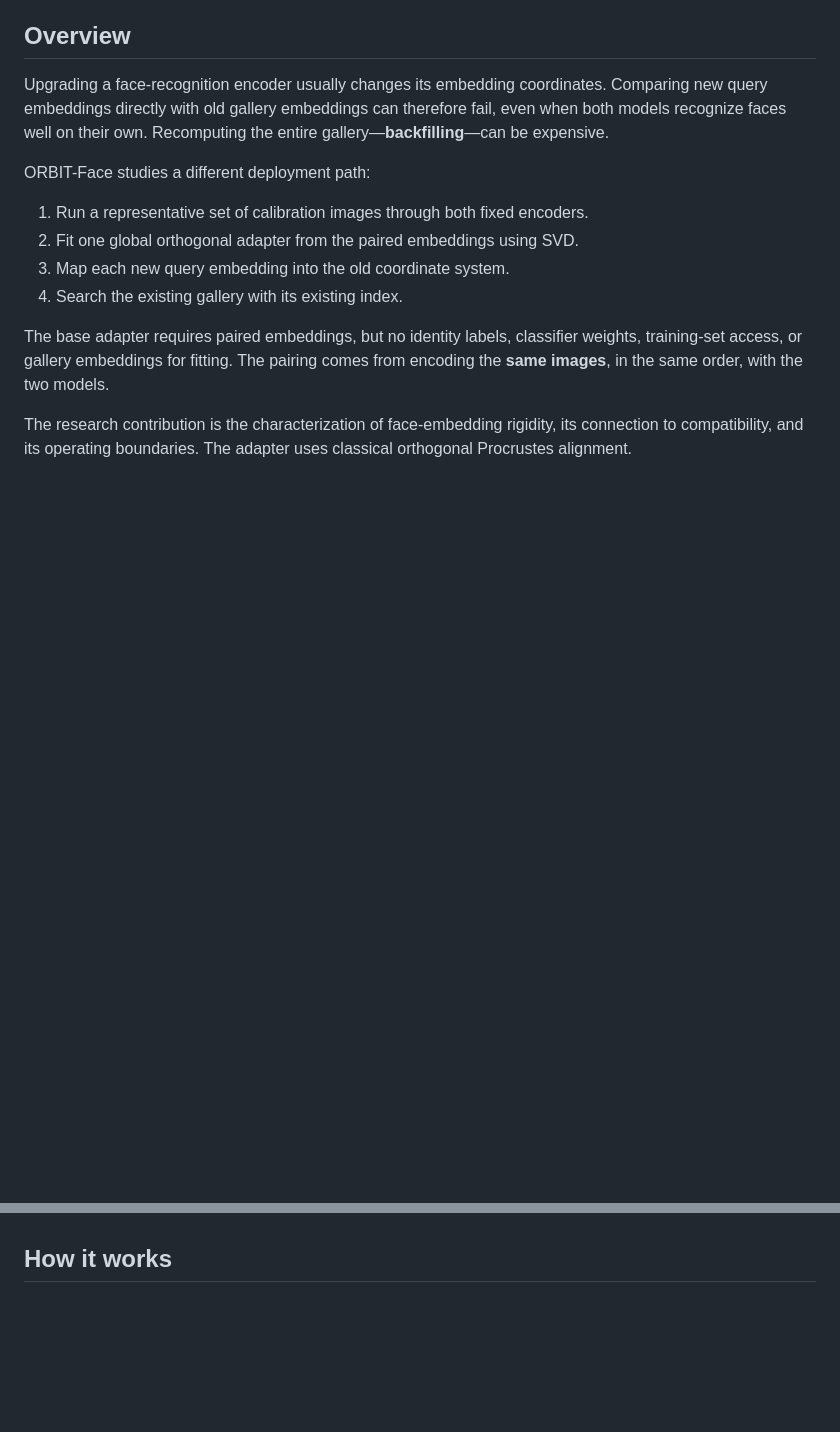
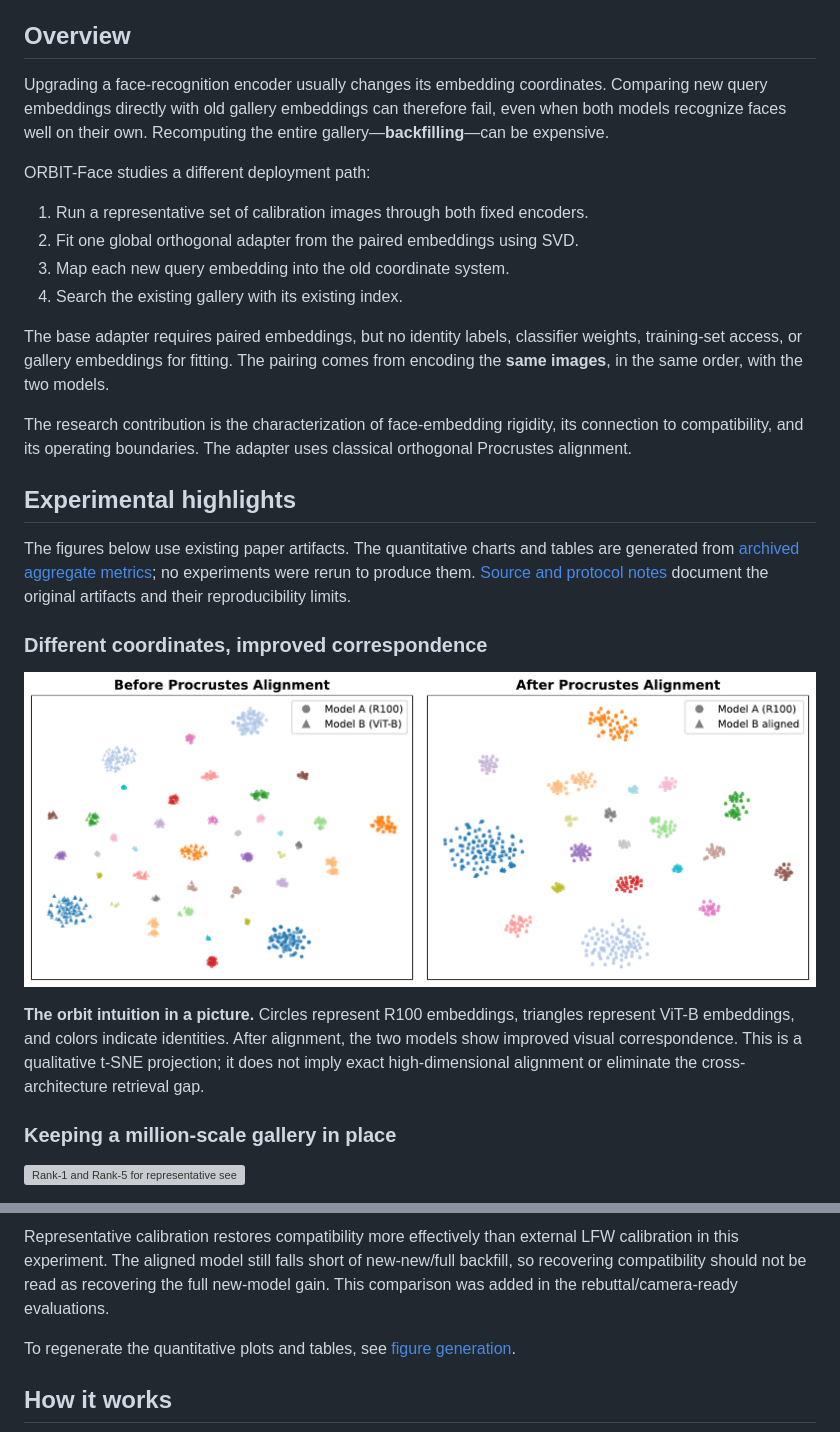
Before and after one commit to yunglechao/ORBIT-Face, a Markdown page: README.md, 2 parts joined by grey strips. GitHub-like rendering; pictures changed too: assets/figures/tsne_alignment.png (added); blank space fills up the shorter version; grey boxes are pictures that could not be loaded.

Commit message:
Add experimental figures and reproducible result tables

```diff
--- a/README.md
+++ b/README.md
@@ -35,3 +35,18 @@ ORBIT-Face studies a different deployment path:
 The base adapter requires paired embeddings, but no identity labels, classifier weights, training-set access, or gallery embeddings for fitting. The pairing comes from encoding the **same images**, in the same order, with the two models.
 
 The research contribution is the characterization of face-embedding rigidity, its connection to compatibility, and its operating boundaries. The adapter uses classical orthogonal Procrustes alignment.
+
+## Experimental highlights
+
+The figures below use existing paper artifacts. The quantitative charts and tables are generated from [archived aggregate metrics](assets/data/experiment_results.json); no experiments were rerun to produce them. [Source and protocol notes](assets/README.md) document the original artifacts and their reproducibility limits.
+
+### Different coordinates, improved correspondence
+
+![Paper t-SNE visualization of R100 and ViT-B embeddings before and after Procrustes alignment.](assets/figures/tsne_alignment.png)
+
+**The orbit intuition in a picture.** Circles represent R100 embeddings, triangles represent ViT-B embeddings, and colors indicate identities. After alignment, the two models show improved visual correspondence. This is a qualitative t-SNE projection; it does not imply exact high-dimensional alignment or eliminate the cross-architecture retrieval gap.
+
+### Keeping a million-scale gallery in place
+
+![Rank-1 and Rank-5 for representative seed, loss, depth, and architecture upgrades on the original derived IFRT-MR identification split.](assets/figures/ifrt_identification.svg)
+
@@ -38,3 +87,8 @@ The research contribution is the characterization of face-embedding rigidity, it
+<!-- END CALIBRATION_TABLE -->
+
+Representative calibration restores compatibility more effectively than external LFW calibration in this experiment. The aligned model still falls short of new-new/full backfill, so recovering compatibility should not be read as recovering the full new-model gain. This comparison was added in the rebuttal/camera-ready evaluations.
+
+To regenerate the quantitative plots and tables, see [figure generation](assets/README.md#regenerate-the-charts-and-tables).
 
 ## How it works
 
```
Also changed, not shown: other parts of README.md (+35 -1 lines), assets/README.md (added, +47 -0 lines), assets/figures/calibration_transfer.png (added), assets/figures/ifrt_identification.png (added), 4 other files.
